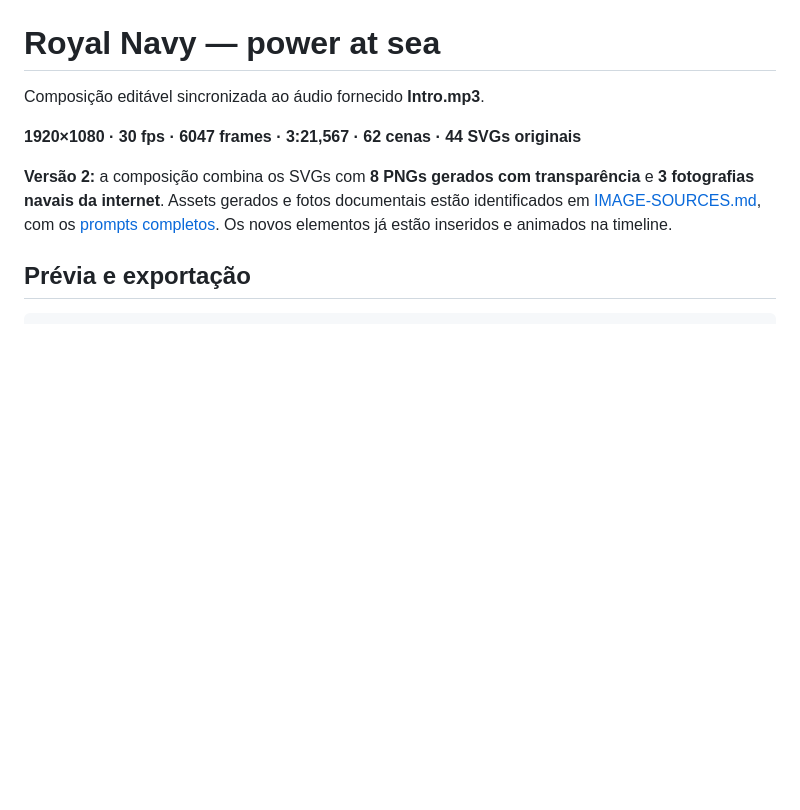
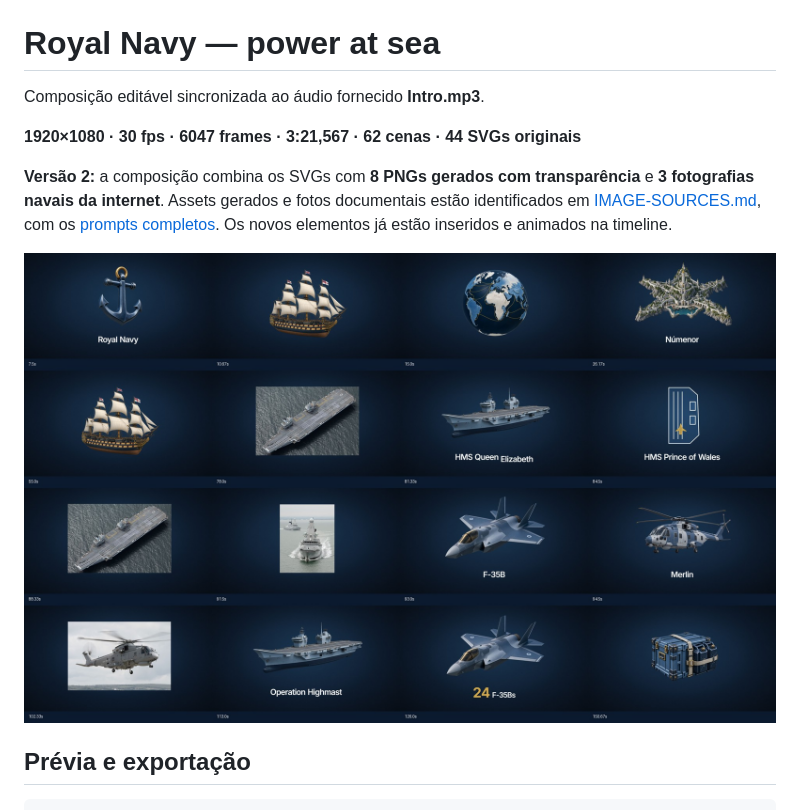
Before and after one commit to niovideoshelp-jpg/nova-edi-o, a Markdown page: README.md, the part around the change. Rendered like a GitHub page; pictures changed too: docs/preview-v2.jpg (added); blank space fills up the shorter version.

```diff
--- a/README.md
+++ b/README.md
@@ -5,6 +5,8 @@ Composição editável sincronizada ao áudio fornecido **Intro.mp3**.
 **1920×1080 · 30 fps · 6047 frames · 3:21,567 · 62 cenas · 44 SVGs originais**
 
 **Versão 2:** a composição combina os SVGs com **8 PNGs gerados com transparência** e **3 fotografias navais da internet**. Assets gerados e fotos documentais estão identificados em [IMAGE-SOURCES.md](IMAGE-SOURCES.md), com os [prompts completos](data/image-prompts.json). Os novos elementos já estão inseridos e animados na timeline.
+
+![Frames da composição revisada](docs/preview-v2.jpg)
 
 ## Prévia e exportação
 
```
Also changed, not shown: QA.md (+11 -0 lines), 1 other file.
